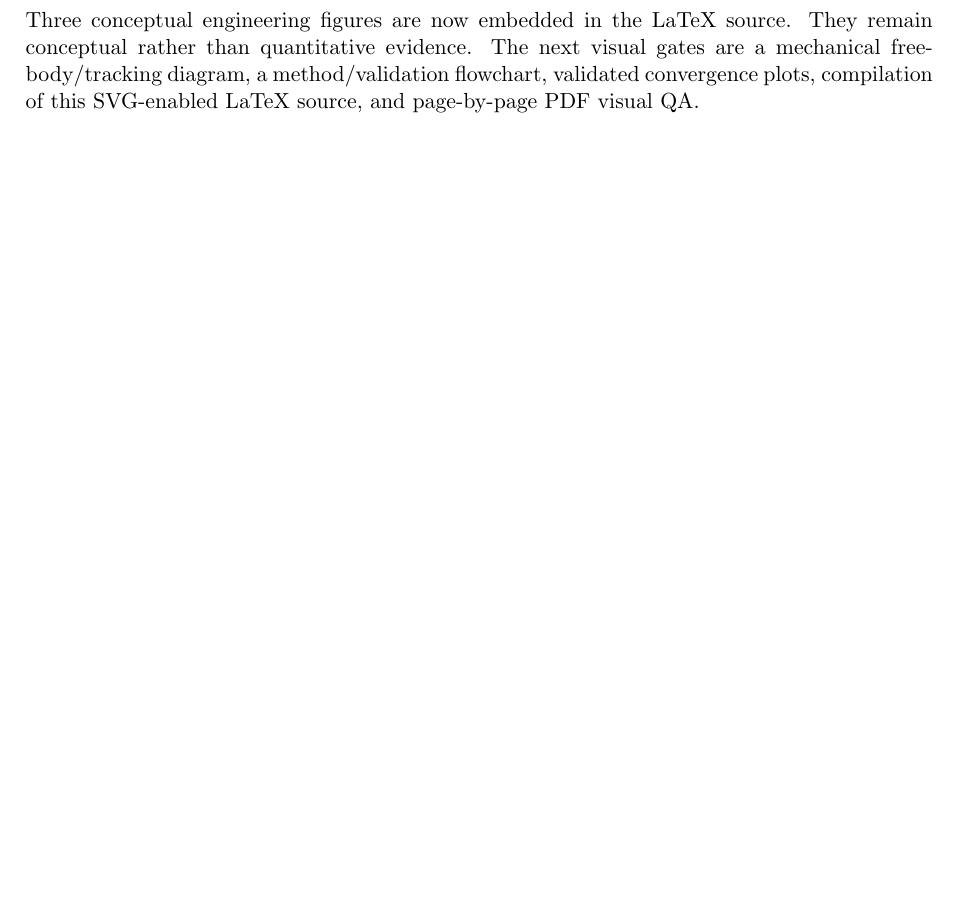
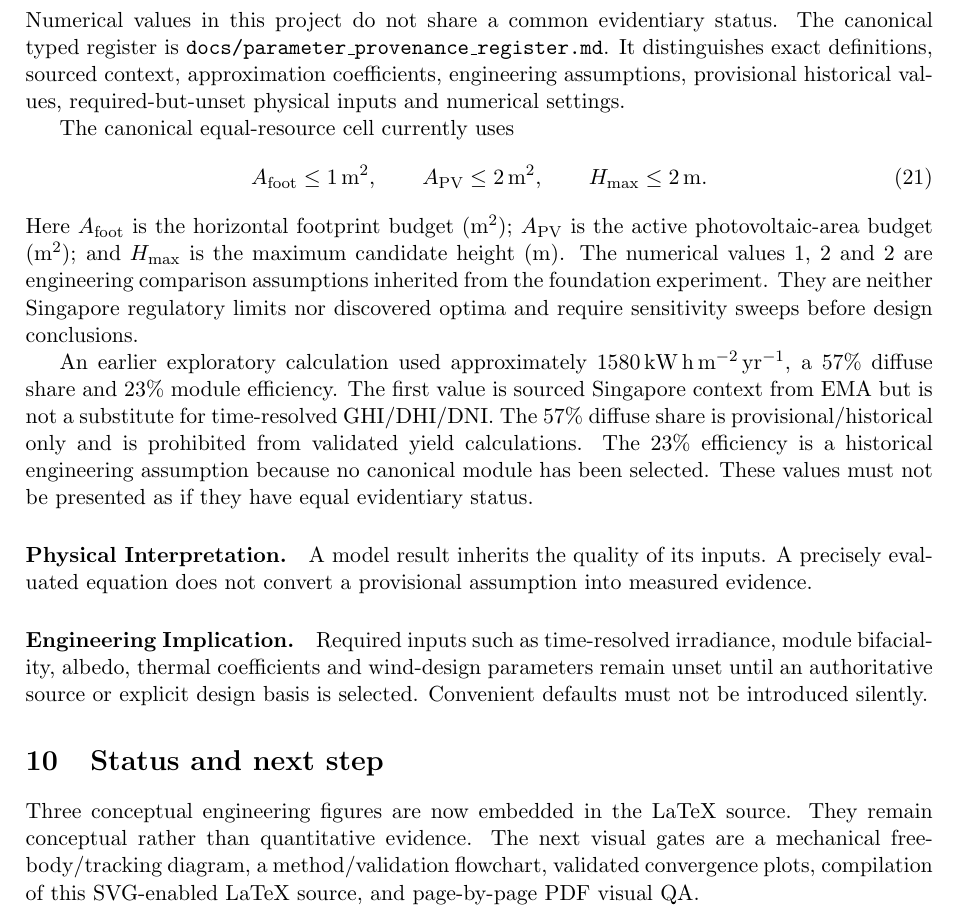
Before and after one commit to weewzr/Implementation-of-mushroom-head-solar-technology-in-Singapore-, a LaTeX paper (report/project_technical_report.tex): part of page 6 of 6, cut at the place of the change, the shorter picture padded with empty space. Compiled offline with pdfLaTeX.

Commit message:
Add typed parameter evidence gate to LaTeX report

```diff
--- a/report/project_technical_report.tex
+++ b/report/project_technical_report.tex
@@ -195,6 +195,27 @@ A_{\mathrm{foot}}\le\SI{1}{\square\metre},\qquad
 \end{equation}
 Here $A_{\mathrm{foot}}$ is footprint area; $A_i$ is facet area; and $z_i$ is facet elevation. The numerical values 1, 2 and 2 are engineering design assumptions selected to define a reproducible comparison. They are neither Singapore regulatory limits nor discovered optima and must be varied in sensitivity analysis.
 
+
+\section{Parameter evidence status and model-input gate}
+Numerical values in this project do not share a common evidentiary status. The canonical typed register is \texttt{docs/parameter\_provenance\_register.md}. It distinguishes exact definitions, sourced context, approximation coefficients, engineering assumptions, provisional historical values, required-but-unset physical inputs and numerical settings.
+
+The canonical equal-resource cell currently uses
+\begin{equation}
+A_{\mathrm{foot}}\le\SI{1}{\square\metre},\qquad
+A_{\mathrm{PV}}\le\SI{2}{\square\metre},\qquad
+H_{\max}\le\SI{2}{\metre}.
+\label{eq:resource-envelope}
+\end{equation}
+Here \(A_{\mathrm{foot}}\) is the horizontal footprint budget (\si{\square\metre}); \(A_{\mathrm{PV}}\) is the active photovoltaic-area budget (\si{\square\metre}); and \(H_{\max}\) is the maximum candidate height (\si{\metre}). The numerical values 1, 2 and 2 are engineering comparison assumptions inherited from the foundation experiment. They are neither Singapore regulatory limits nor discovered optima and require sensitivity sweeps before design conclusions.
+
+An earlier exploratory calculation used approximately \(\SI{1580}{\kilo\watt\hour\per\square\metre\per\year}\), a 57\% diffuse share and 23\% module efficiency. The first value is sourced Singapore context from EMA but is not a substitute for time-resolved GHI/DHI/DNI. The 57\% diffuse share is provisional/historical only and is prohibited from validated yield calculations. The 23\% efficiency is a historical engineering assumption because no canonical module has been selected. These values must not be presented as if they have equal evidentiary status.
+
+\paragraph{Physical Interpretation.}
+A model result inherits the quality of its inputs. A precisely evaluated equation does not convert a provisional assumption into measured evidence.
+
+\paragraph{Engineering Implication.}
+Required inputs such as time-resolved irradiance, module bifaciality, albedo, thermal coefficients and wind-design parameters remain unset until an authoritative source or explicit design basis is selected. Convenient defaults must not be introduced silently.
+
 \section{Status and next step}
 Three conceptual engineering figures are now embedded in the LaTeX source. They remain conceptual rather than quantitative evidence. The next visual gates are a mechanical free-body/tracking diagram, a method/validation flowchart, validated convergence plots, compilation of this SVG-enabled LaTeX source, and page-by-page PDF visual QA.
 
```
